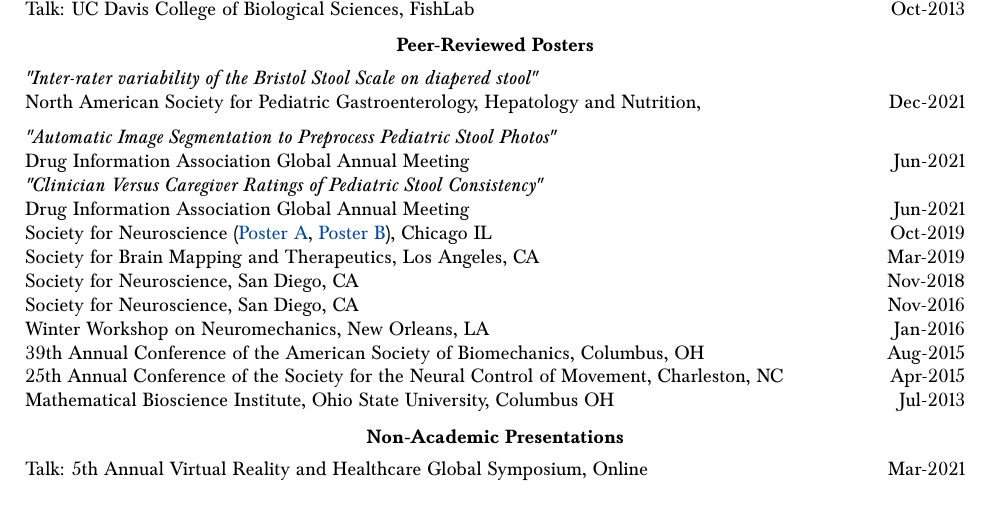
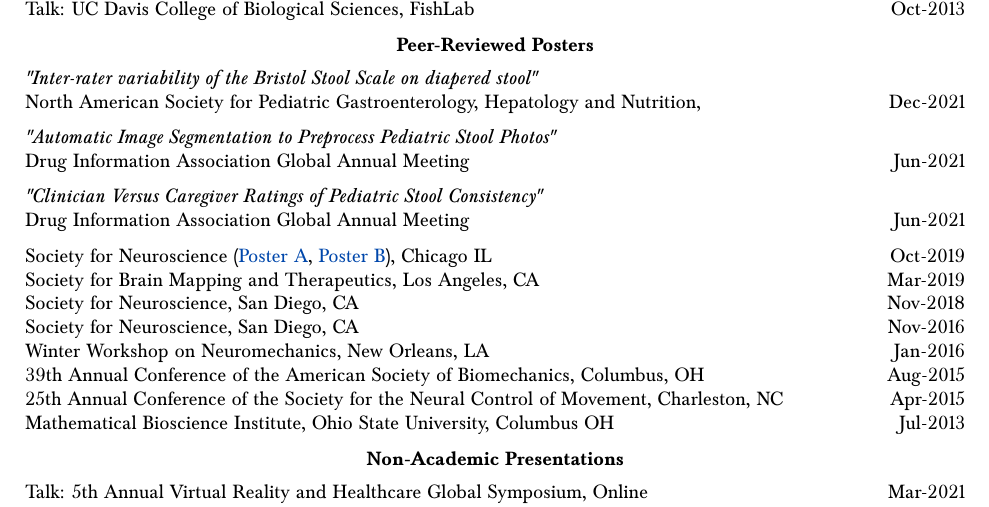
Before and after one commit to bc/resume, a LaTeX document (briancohn.tex): part of page 7 of 9, cut so that both start at the same text. Compiled offline with pdfLaTeX.

Commit message:
fix posters alignment

```diff
--- a/briancohn.tex
+++ b/briancohn.tex
@@ -486,9 +486,9 @@
     North American Society for Pediatric Gastroenterology, Hepatology and Nutrition, & Dec-2021\\[2mm] %  Trieu, Melissa1; Jamshidbaigi, Nikki1; Punati, Jaya3; Danialifar, Tanaz3; Patel, Raza Ali2; Naon, Hillel3; Dallabrida, Susan1, 4; Cohn, Brian Alexander1
 
     \textit{"Automatic Image Segmentation to Preprocess Pediatric Stool Photos"}\\
-    Drug Information Association Global Annual Meeting & Jun-2021\\
+    Drug Information Association Global Annual Meeting & Jun-2021\\[2mm]
     \textit{"Clinician Versus Caregiver Ratings of Pediatric Stool Consistency"}\\
-    Drug Information Association Global Annual Meeting & Jun-2021\\
+    Drug Information Association Global Annual Meeting & Jun-2021\\[2mm]
 
     Society for Neuroscience (\href{https://github.com/bc/resume/blob/master/conferences/sfn2019_a.pdf}{Poster A}, \href{https://github.com/bc/resume/blob/master/conferences/sfn2019_b.pdf}{Poster B}), Chicago IL & Oct-2019 \\ % 49th Annual, https://www.abstractsonline.com/pp8/#!/7883/presentation/46137
     Society for Brain Mapping and Therapeutics, Los Angeles, CA & Mar-2019 \\ %cerebral palsy vr eval
```
Also changed, not shown: briancohn.pdf.
